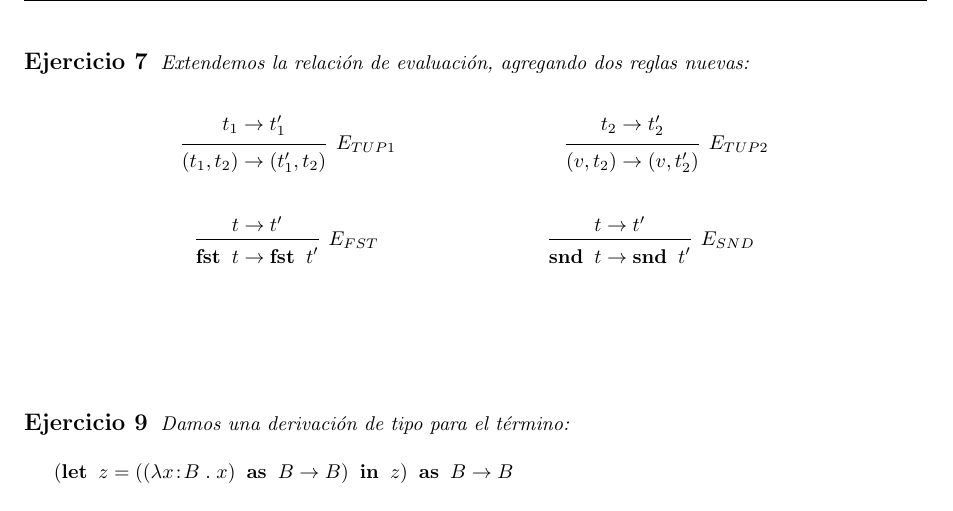
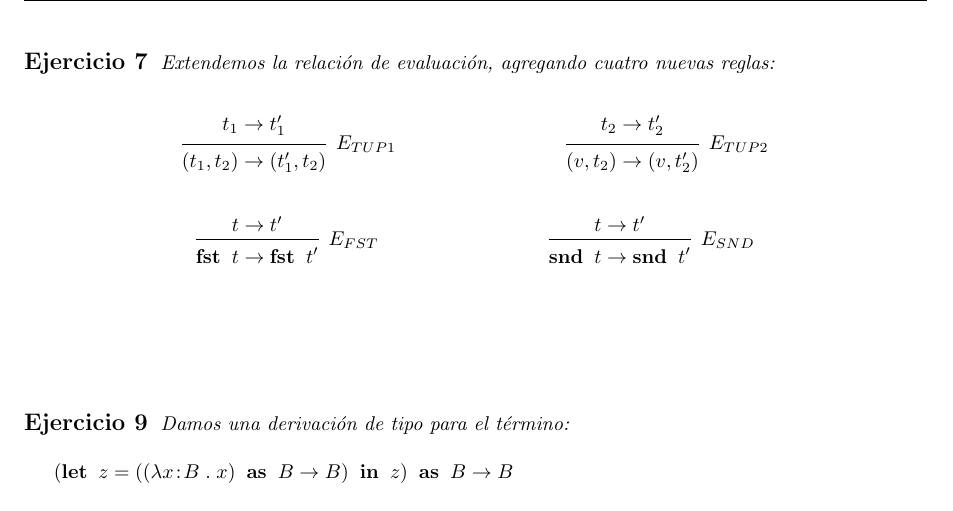
Before and after one commit to agustinmista/simplytyped, a LaTeX document (doc/informe.tex): part of page 3 of 3, cut so that both start at the same text. Compiled offline with pdfLaTeX.

Commit message:
Fixed essay

```diff
--- a/doc/informe.tex
+++ b/doc/informe.tex
@@ -198,7 +198,7 @@
 \pagebreak
 %----------------------------------------------------------
 \subsection*{Ejercicio 7}
-	\emph{Extendemos la relación de evaluación, agregando dos reglas nuevas:}
+	\emph{Extendemos la relación de evaluación, agregando cuatro nuevas reglas:}
 	\\
 	\begin{align*}
 		\infer[E_{TUP1}]{
```
Also changed, not shown: doc/informe.pdf.
